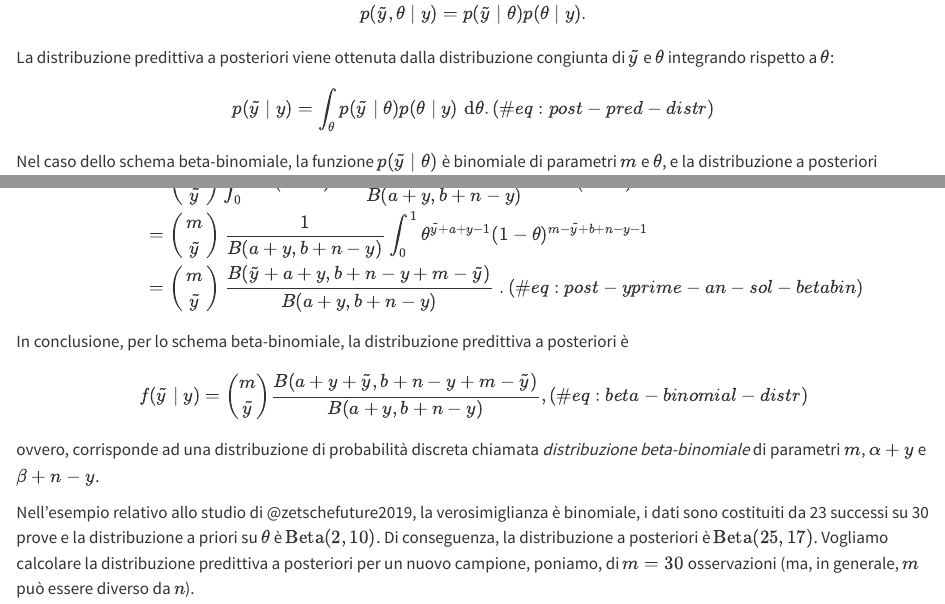
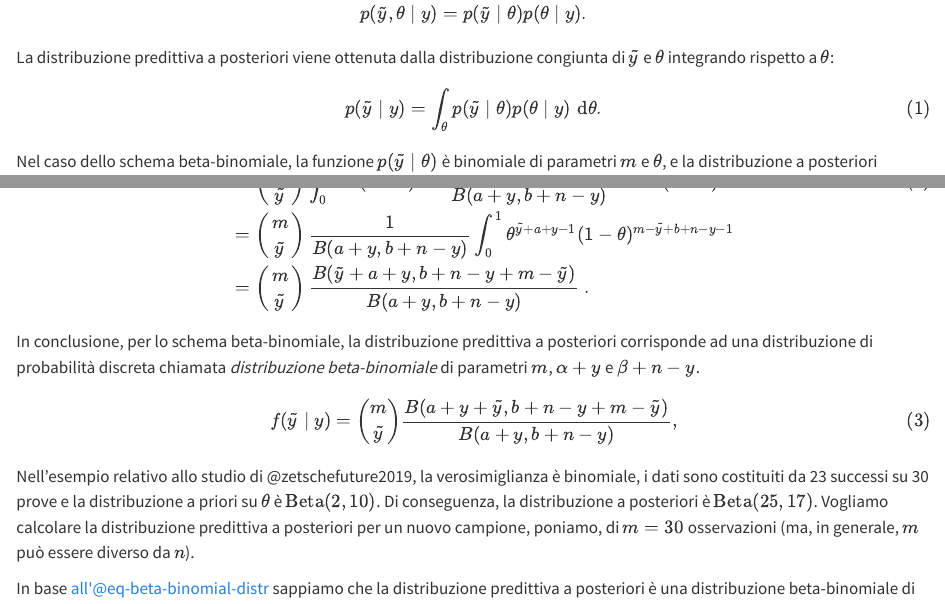
Before and after one commit to ccaudek/data_science, a Quarto document (046_bayesian_prediction.qmd): the page in a window 1100 px wide, from 1180 px down, and a second part further down, joined at a grey line. Rendered offline with R 4.5, knitr and Pandoc in place of Quarto, with nearby package versions; some code elsewhere in the file could not run offline.

Commit message:
Changed 046

````diff
--- a/046_bayesian_prediction.qmd
+++ b/046_bayesian_prediction.qmd
@@ -37,15 +36,11 @@ p(\tilde{y}, \theta \mid y) = p(\tilde{y} \mid \theta, y) p(\theta \mid y).
 Assumendo che le osservazioni future $\tilde{y}$ e passate $y$ siano condizionalmente indipendenti dato $\theta$, l'espressione precedente può essere scritta come
 
-```{=tex}
-\begin{equation}
+$$
 p(\tilde{y}, \theta \mid y) = p(\tilde{y} \mid \theta) p(\theta \mid y).
-\end{equation}
-```
+$$
+
 La distribuzione predittiva a posteriori viene ottenuta dalla distribuzione congiunta di $\tilde{y}$ e $\theta$ integrando rispetto a $\theta$:
 
-```{=tex}
-\begin{equation}
+$$
 p(\tilde{y} \mid y) = \int_{\theta} p(\tilde{y} \mid \theta) p(\theta \mid y) \,\operatorname {d}\!\theta.
-(\#eq:post-pred-distr)
-\end{equation}
-```
+$$ {#eq-post-pred-distr}
@@ -62,18 +58,14 @@ p(\theta \mid y)\,\operatorname {d}\!\theta \notag\\
 (1-\theta)^{m-\tilde{y}} \frac{1}{B(a+y, b+n-y)}\theta^{a+y-1}(1-\theta)^{b+n-y-1}\notag\\
 &= \begin{pmatrix}{ m }\\\tilde{y}\end{pmatrix} \frac{1}{B(a+y, b+n-y)}\int_0^1 \theta^{\tilde{y}+a+y-1}(1-\theta)^{m-\tilde{y}+b+n-y-1}\notag\\
 &= \begin{pmatrix}{ m }\\\tilde{y}\end{pmatrix} \frac{B(\tilde{y}+a+y,b+n-y+m-\tilde{y})}{B(a+y, b+n-y)} \; .
-(\#eq:post-yprime-an-sol-betabin)
 \end{align}
-```
-In conclusione, per lo schema beta-binomiale, la distribuzione predittiva a posteriori è
+$$ {#eq-post-yprime-an-sol-betabin}
 
-```{=tex}
-\begin{equation}
+In conclusione, per lo schema beta-binomiale, la distribuzione predittiva a posteriori corrisponde ad una distribuzione di probabilità discreta chiamata *distribuzione beta-binomiale* di parametri $m$, $\alpha+y$ e $\beta+n-y$.
+
+$$
 f(\tilde{y} \mid y) = \binom{m}{\tilde{y}} \frac{B(a+ y + \tilde{y}, b + n - y + m - \tilde{y})}{B(a+y, b+n-y)},
-(\#eq:beta-binomial-distr)
-\end{equation}
-```
-ovvero, corrisponde ad una distribuzione di probabilità discreta chiamata *distribuzione beta-binomiale* di parametri $m$, $\alpha+y$ e $\beta+n-y$.
+$$ {#eq-beta-binomial-distr}
 
 Nell'esempio relativo allo studio di @zetschefuture2019, la verosimiglianza è binomiale, i dati sono costituiti da 23 successi su 30 prove e la distribuzione a priori su $\theta$ è $\mbox{Beta}(2, 10)$. Di conseguenza, la distribuzione a posteriori è $\mbox{Beta}(25, 17)$. Vogliamo calcolare la distribuzione predittiva a posteriori per un nuovo campione, poniamo, di $m = 30$ osservazioni (ma, in generale, $m$ può essere diverso da $n$).
 
````
Also changed, not shown: docs/search.json, 046_bayesian_prediction.qmd (18 more changed lines), 7 other files.
